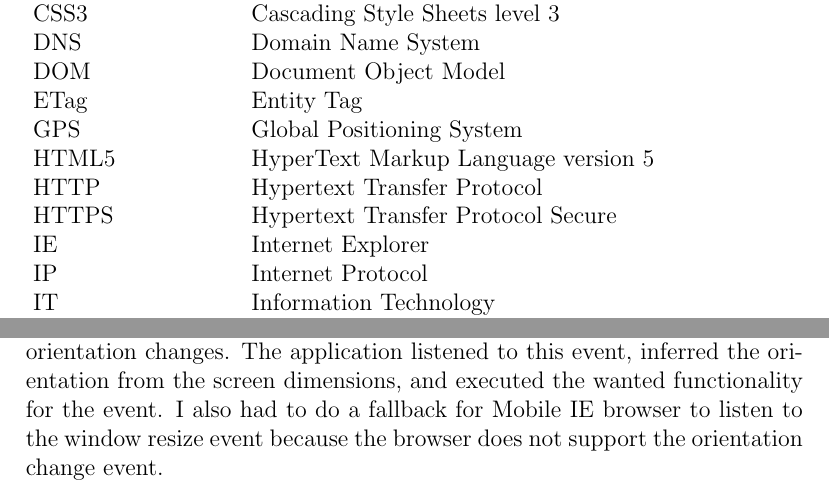
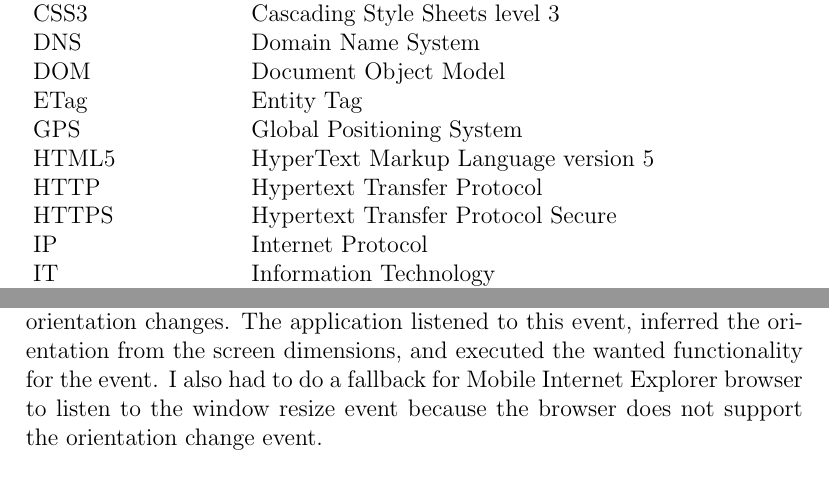
Before and after one commit to kpuputti/thesis, a LaTeX thesis (thesis/thesis.tex, which reads thesis/acronyms.tex, thesis/implementation.tex): two parts of pages 5 and 58 of 80, joined at a grey line, cut so that both start at the same text. Compiled offline with pdfLaTeX.

Commit message:
Remove IE as and abbr.

```diff
--- a/thesis/acronyms.tex
+++ b/thesis/acronyms.tex
@@ -22,7 +22,6 @@ GPS & Global Positioning System\\
 HTML5 & HyperText Markup Language version 5\\
 HTTP & Hypertext Transfer Protocol\\
 HTTPS & Hypertext Transfer Protocol Secure\\
-IE & Internet Explorer\\
 IP & Internet Protocol\\
 IT & Information Technology\\
 JSON & JavaScript Object Notation\\
--- a/thesis/implementation.tex
+++ b/thesis/implementation.tex
@@ -344,8 +344,8 @@ Mobile browsers fire an 'orientationchange' event whenever the device
 orientation changes. The application listened to this event, inferred
 the orientation from the screen dimensions, and executed the wanted
 functionality for the event. I also had to do a fallback for Mobile
-\abbr{IE} browser to listen to the window resize event because the
-browser does not support the orientation change event.
+Internet Explorer browser to listen to the window resize event because
+the browser does not support the orientation change event.
 
 \section{Handling Mobile Networks}
 \label{section:handling-networks}
```
